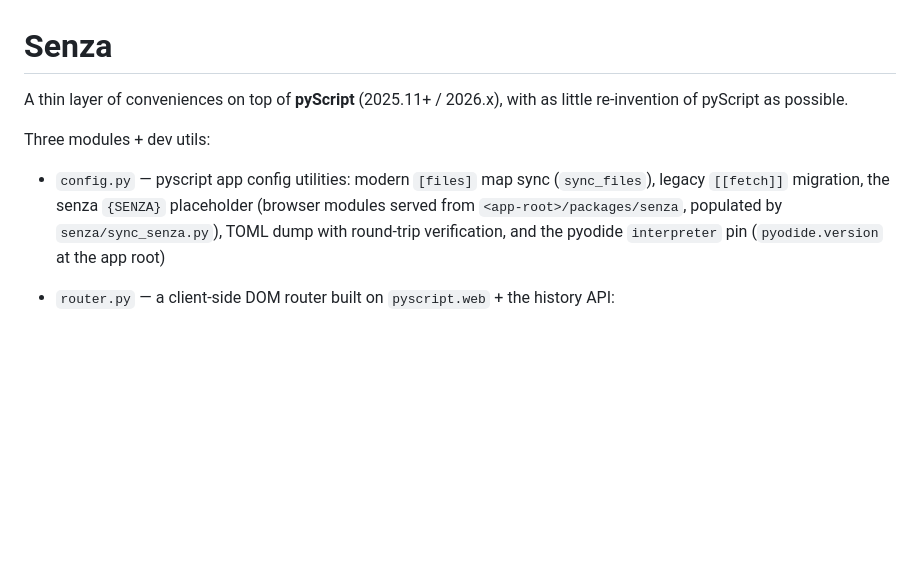
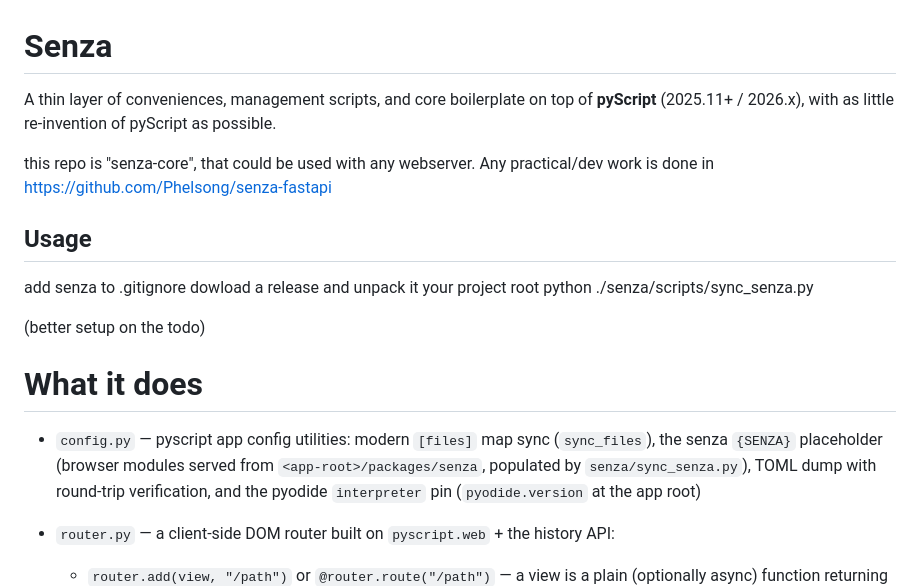
Before and after one commit to Phelsong/senza, a Markdown page: README.md, the part around the change. Drawn GitHub-style; blank space fills up the shorter version.

Commit message:
update readme for setup

```diff
--- a/README.md
+++ b/README.md
@@ -1,12 +1,22 @@
 # Senza
 
-A thin layer of conveniences on top of **pyScript** (2025.11+ / 2026.x),
+A thin layer of conveniences, management scripts, and core boilerplate on top of **pyScript** (2025.11+ / 2026.x),
 with as little re-invention of pyScript as possible.
 
-Three modules + dev utils:
+this repo is "senza-core", that could be used with any webserver.
+Any practical/dev work is done in https://github.com/Phelsong/senza-fastapi
+
+## Usage
+add senza to .gitignore
+dowload a release and unpack it your project root
+python ./senza/scripts/sync_senza.py
+
+(better setup on the todo)
+
+# What it does
 
 - `config.py` — pyscript app config utilities: modern `[files]` map sync
-  (`sync_files`), legacy `[[fetch]]` migration, the senza `{SENZA}`
+  (`sync_files`), the senza `{SENZA}`
   placeholder (browser modules served from `<app-root>/packages/senza`,
   populated by `senza/sync_senza.py`), TOML dump with round-trip
   verification, and the pyodide `interpreter` pin (`pyodide.version` at the app root)
```
